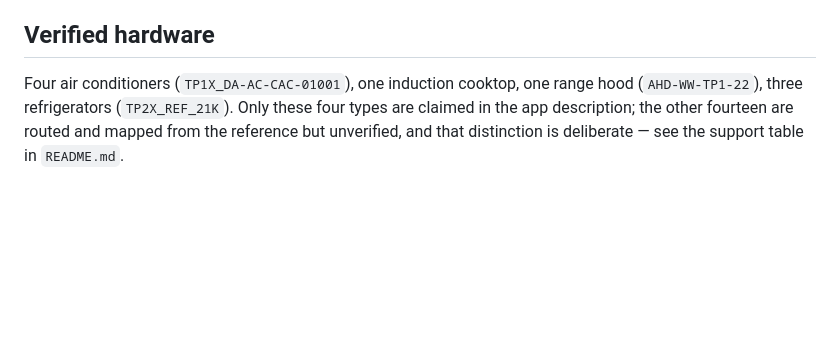
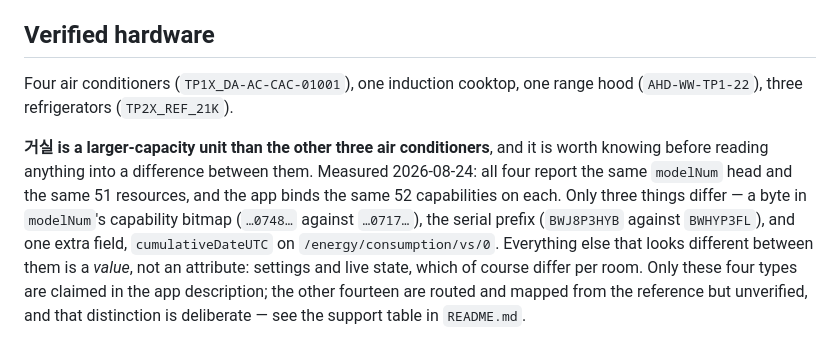
Before and after one commit to moKorean/com.lomohome.localthings, a Markdown page: CLAUDE.md, the part around the change. GitHub-like rendering; blank space fills up the shorter version.

```diff
--- a/CLAUDE.md
+++ b/CLAUDE.md
@@ -259,7 +259,16 @@ of it:
 ## Verified hardware
 
 Four air conditioners (`TP1X_DA-AC-CAC-01001`), one induction cooktop, one range
-hood (`AHD-WW-TP1-22`), three refrigerators (`TP2X_REF_21K`). Only these four types
+hood (`AHD-WW-TP1-22`), three refrigerators (`TP2X_REF_21K`).
+
+**거실 is a larger-capacity unit than the other three air conditioners**, and it is
+worth knowing before reading anything into a difference between them. Measured
+2026-08-24: all four report the same `modelNum` head and the same 51 resources, and
+the app binds the same 52 capabilities on each. Only three things differ — a byte in
+`modelNum`'s capability bitmap (`…0748…` against `…0717…`), the serial prefix
+(`BWJ8P3HYB` against `BWHYP3FL`), and one extra field, `cumulativeDateUTC` on
+`/energy/consumption/vs/0`. Everything else that looks different between them is a
+*value*, not an attribute: settings and live state, which of course differ per room. Only these four types
 are claimed in the app description; the other fourteen are routed and mapped from
 the reference but unverified, and that distinction is deliberate — see the support
 table in `README.md`.
```
Also changed, not shown: docs/BACKLOG.md (+48 -0 lines).
